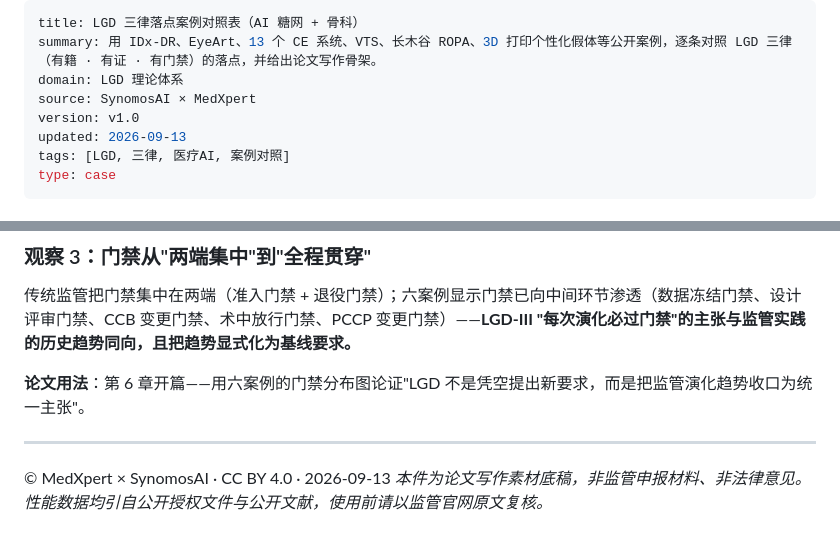
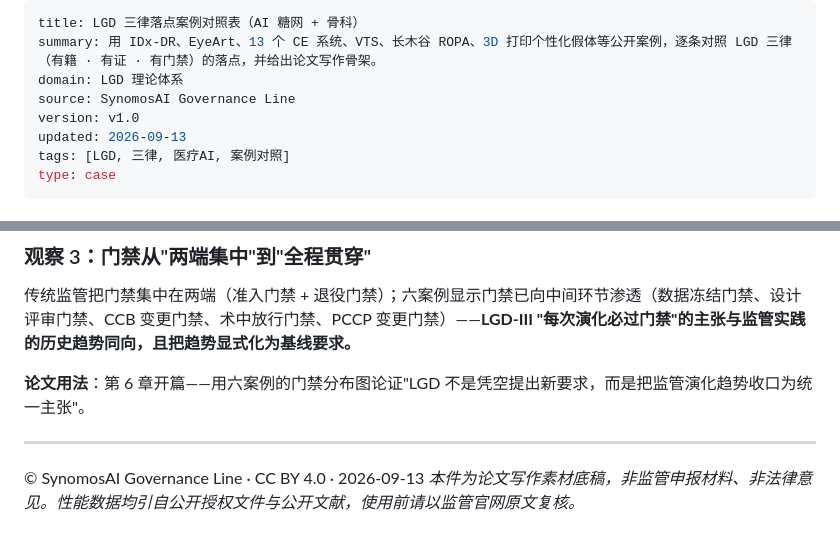
Before and after one commit to zhaoxinghua09-cell/lgd-theory, a Markdown page: cases/LGD三律落点案例对照表_AI糖网+骨科.md, 2 parts joined by grey strips. GitHub-like rendering.

```diff
--- a/cases/LGD三律落点案例对照表_AI糖网+骨科.md
+++ b/cases/LGD三律落点案例对照表_AI糖网+骨科.md
@@ -2,7 +2,7 @@
 title: LGD 三律落点案例对照表（AI 糖网 + 骨科）
 summary: 用 IDx-DR、EyeArt、13 个 CE 系统、VTS、长木谷 ROPA、3D 打印个性化假体等公开案例，逐条对照 LGD 三律（有籍 · 有证 · 有门禁）的落点，并给出论文写作骨架。
 domain: LGD 理论体系
-source: SynomosAI × MedXpert
+source: SynomosAI Governance Line
 version: v1.0
 updated: 2026-09-13
 tags: [LGD, 三律, 医疗AI, 案例对照]
@@ -223,5 +223,5 @@ type: case
 
 ---
 
-© MedXpert × SynomosAI · CC BY 4.0 · 2026-09-13
+© SynomosAI Governance Line · CC BY 4.0 · 2026-09-13
 *本件为论文写作素材底稿，非监管申报材料、非法律意见。性能数据均引自公开授权文件与公开文献，使用前请以监管官网原文复核。*
```
Also changed, not shown: research/调研报告_LGD在医疗器械AI应用.md (+5 -5 lines).
